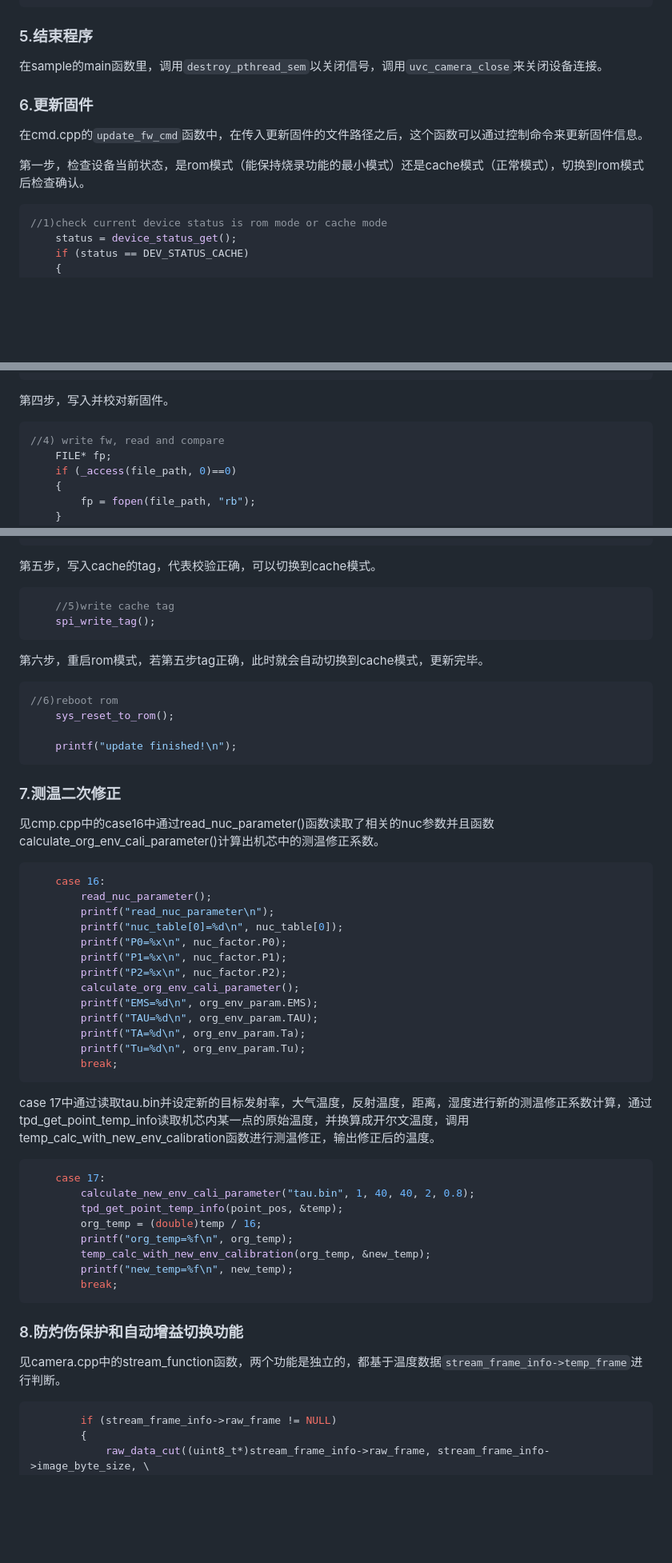
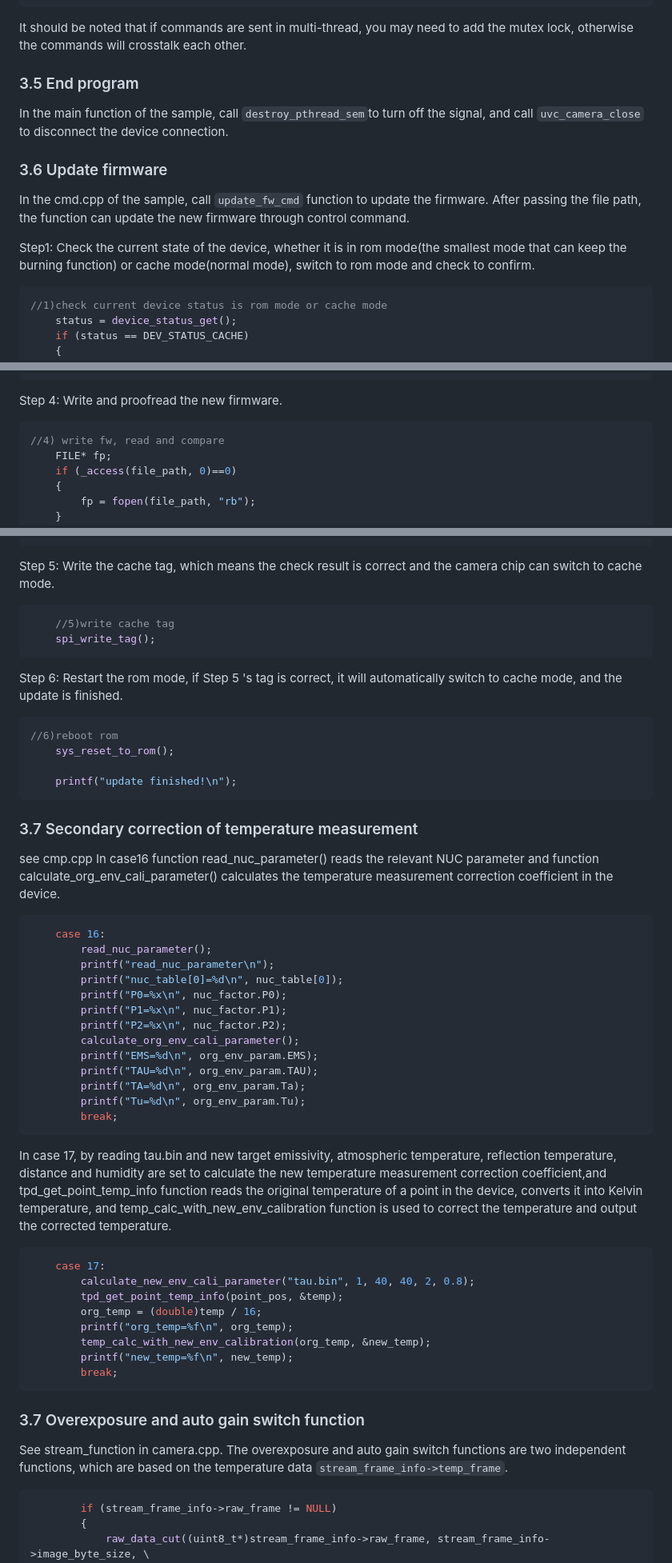
Before and after one commit to matbeedotcom/thermal-tiny-1c-usb-control, a Markdown page: README.md, 3 parts joined by grey strips. Shown at 80% size. Drawn GitHub-style; blank space fills up the shorter version.

````diff
--- a/README.md
+++ b/README.md
@@ -218,19 +216,21 @@ void* cmd_function(void* threadarg)
 	}
 ```
 
-
-
-### 5.结束程序
-
-在sample的main函数里，调用`destroy_pthread_sem`以关闭信号，调用`uvc_camera_close`来关闭设备连接。
+It should be noted that if commands are sent in multi-thread, you may need to add the mutex lock, otherwise the commands will crosstalk each other.
 
 
 
-### 6.更新固件
+### 3.5 End program
 
-在cmd.cpp的`update_fw_cmd`函数中，在传入更新固件的文件路径之后，这个函数可以通过控制命令来更新固件信息。
+In the main function of the sample, call `destroy_pthread_sem`to turn off the signal, and call `uvc_camera_close` to disconnect the device connection.
 
-第一步，检查设备当前状态，是rom模式（能保持烧录功能的最小模式）还是cache模式（正常模式），切换到rom模式后检查确认。
+
+
+### 3.6 Update firmware
+
+In the cmd.cpp of the sample, call `update_fw_cmd` function to update the firmware. After passing the file path, the function can update the new firmware  through control command.
+
+Step1: Check the current state of the device, whether it is in rom mode(the smallest mode that can keep the burning function) or cache mode(normal mode), switch to rom mode and check  to confirm.
 
 ```c
 //1)check current device status is rom mode or cache mode
@@ -326,7 +326,7 @@ void* cmd_function(void* threadarg)
 
 
 
-第四步，写入并校对新固件。
+Step 4: Write and proofread the new firmware.
 
 ```c
 //4) write fw, read and compare
@@ -366,7 +366,7 @@ void* cmd_function(void* threadarg)
 
 
 
-第五步，写入cache的tag，代表校验正确，可以切换到cache模式。
+Step 5: Write the cache tag, which means the check result is correct and the camera chip can switch to cache mode.
 
 ```c
 	//5)write cache tag
@@ -375,7 +375,7 @@ void* cmd_function(void* threadarg)
 
 
 
-第六步，重启rom模式，若第五步tag正确，此时就会自动切换到cache模式，更新完毕。
+Step 6: Restart the rom mode, if Step 5 's tag is correct, it will automatically switch to cache mode, and the update is finished.
 
 ```c
 //6)reboot rom
@@ -385,9 +385,10 @@ void* cmd_function(void* threadarg)
 ```
 
 
-### 7.测温二次修正
 
-见cmp.cpp中的case16中通过read_nuc_parameter()函数读取了相关的nuc参数并且函数calculate_org_env_cali_parameter()计算出机芯中的测温修正系数。
+### 3.7 Secondary correction of temperature measurement
+
+see cmp.cpp In case16 function read_nuc_parameter() reads the relevant NUC parameter and   function calculate_org_env_cali_parameter() calculates the temperature measurement correction coefficient in the device.
 ```c
     case 16:
 		read_nuc_parameter();
@@ -403,7 +404,7 @@ void* cmd_function(void* threadarg)
 		printf("Tu=%d\n", org_env_param.Tu);
 		break;
 ```
-case 17中通过读取tau.bin并设定新的目标发射率，大气温度，反射温度，距离，湿度进行新的测温修正系数计算，通过tpd_get_point_temp_info读取机芯内某一点的原始温度，并换算成开尔文温度，调用temp_calc_with_new_env_calibration函数进行测温修正，输出修正后的温度。
+In case 17, by reading tau.bin and new target emissivity, atmospheric temperature, reflection temperature, distance and humidity are set to calculate the new temperature measurement correction coefficient,and tpd_get_point_temp_info function reads the original temperature of a point in the device, converts it into Kelvin temperature, and temp_calc_with_new_env_calibration function is used to correct the temperature and output the corrected temperature.
 ```c
 	case 17:
 		calculate_new_env_cali_parameter("tau.bin", 1, 40, 40, 2, 0.8);
@@ -415,9 +416,9 @@ case 17中通过读取tau.bin并设定新的目标发射率，大气温度，反
 		break;
 ```
 
-### 8.防灼伤保护和自动增益切换功能
+### 3.7 Overexposure and auto gain switch function
 
-见camera.cpp中的stream_function函数，两个功能是独立的，都基于温度数据`stream_frame_info->temp_frame`进行判断。
+See stream_function in camera.cpp. The overexposure and auto gain switch functions are two independent functions, which are based on the temperature data `stream_frame_info->temp_frame`.
 
 ```c
         if (stream_frame_info->raw_frame != NULL)
````
Also changed, not shown: other parts of README.md (+35 -37 lines).
